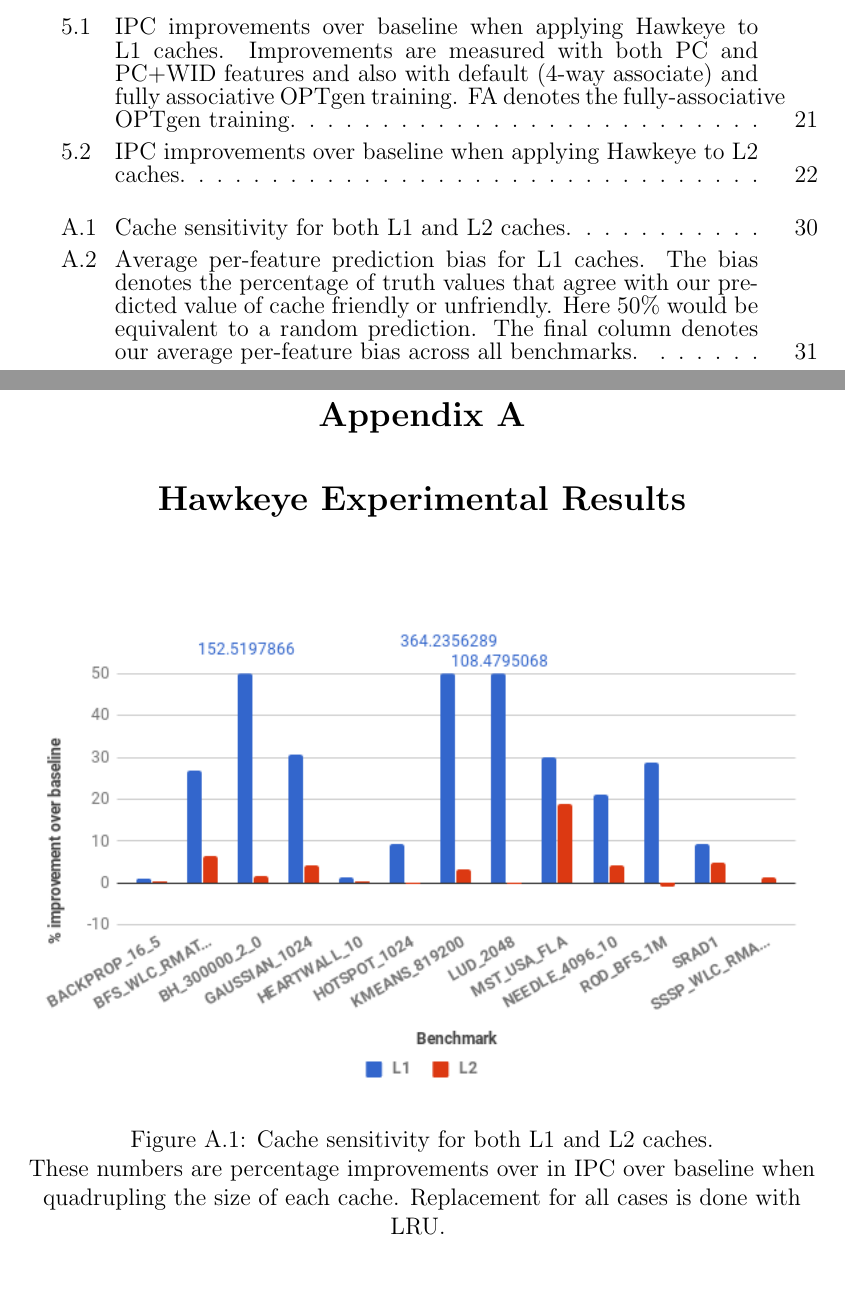
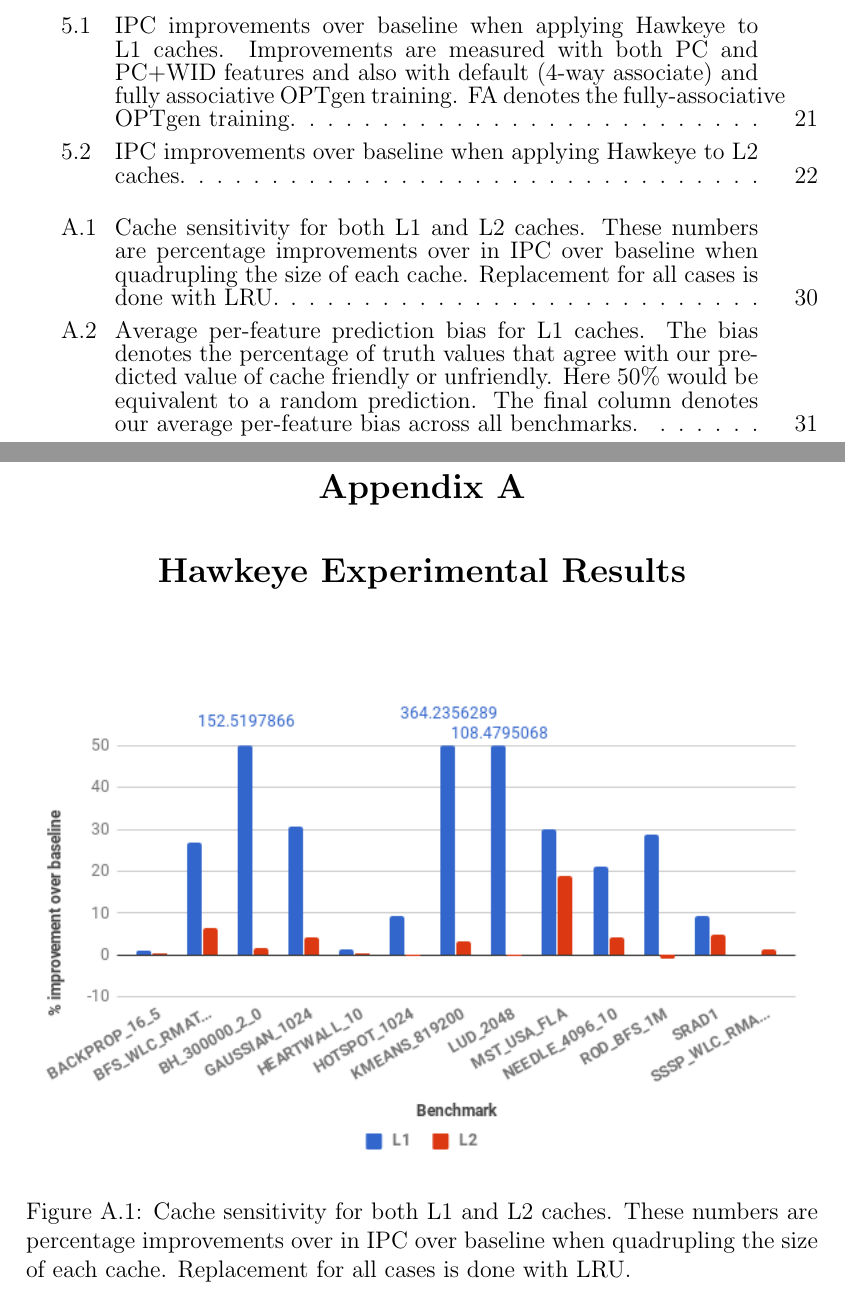
Before and after one commit to burdenc/research_report, a LaTeX thesis (preclean.tex, which reads appendix.tex): two parts of pages 8 and 38 of 48 before the commit and two parts of pages 8 and 39 of 49 after it, joined at a grey line, cut so that both start at the same text. Compiled offline with pdfLaTeX; a LaTeX package or settings file that is missing is left out; an older LaTeX class or package is replaced by its successor.

Commit message:
Update caption

```diff
--- a/appendix.tex
+++ b/appendix.tex
@@ -3,7 +3,7 @@
 \begin{figure}[htb]
 \begin{center}
 \ \psfig{file=figs/sensitivity.png,width=\textwidth}
-\caption{Cache sensitivity for both L1 and L2 caches.} These numbers are percentage improvements over in IPC over baseline when quadrupling the size of each cache. Replacement for all cases is done with LRU.
+\caption{Cache sensitivity for both L1 and L2 caches. These numbers are percentage improvements over in IPC over baseline when quadrupling the size of each cache. Replacement for all cases is done with LRU.}
 \label{f:sensitivity}
 \end{center}
 \end{figure}
```
